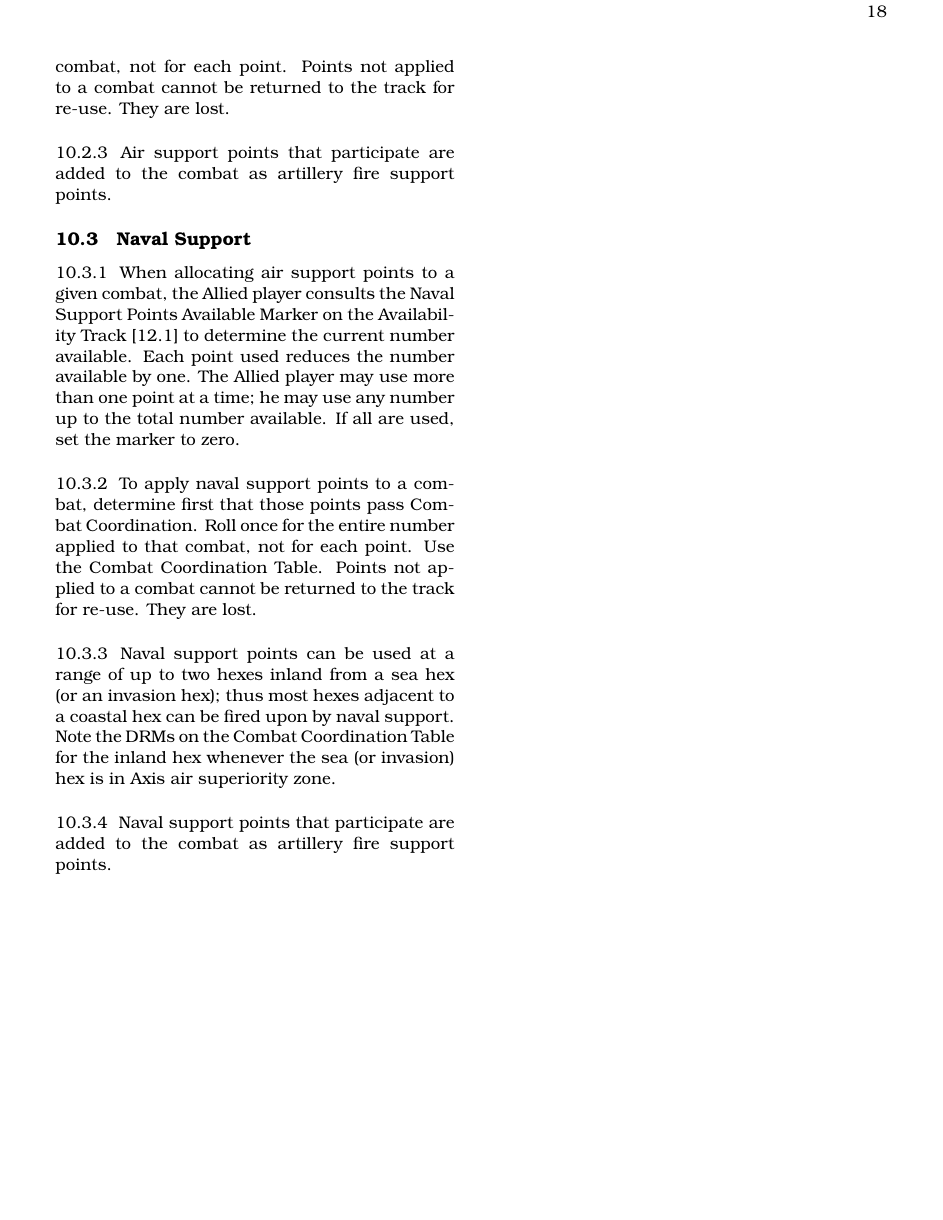
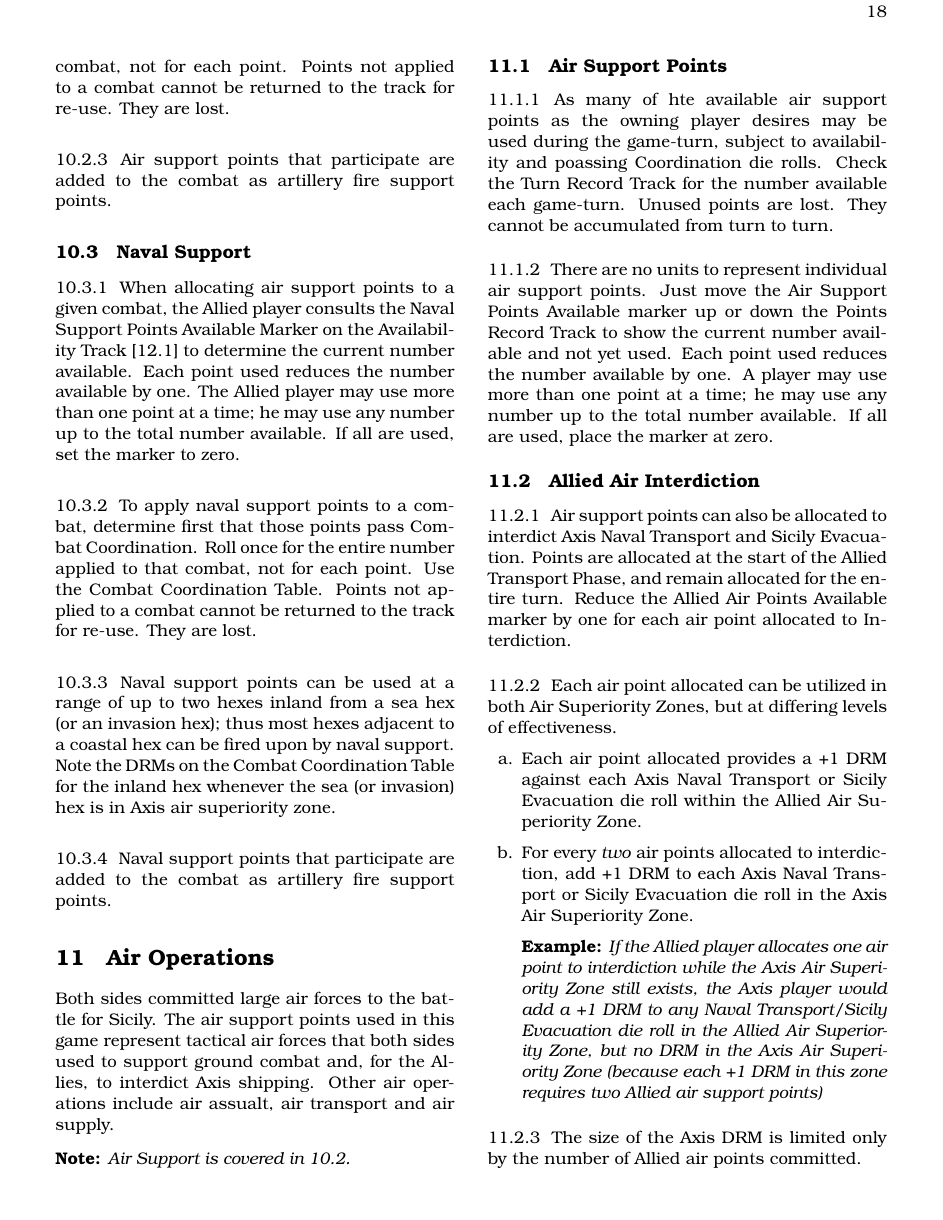
Before and after one commit to djberg96/Invasion-Sicily, a LaTeX document (main.tex, which reads air_operations.tex): page 18 of 18 before the commit and page 18 of 19 after it. Compiled offline with pdfLaTeX.

Commit message:
Added air operations.

```diff
--- /dev/null
+++ b/air_operations.tex
@@ -0,0 +1,31 @@
+\section{Air Operations}
+
+Both sides committed large air forces to the battle for Sicily. The air support points used in this game represent tactical air forces that both sides used to support ground combat and, for the Allies, to interdict Axis shipping. Other air operations include air assualt, air transport and air supply.
+
+\textbf{Note:} \textit{Air Support is covered in 10.2.}
+
+\subsection{Air Support Points}
+
+\subsubsection{}
+As many of hte available air support points as the owning player desires may be used during the game-turn, subject to availability and poassing Coordination die rolls. Check the Turn Record Track for the number available each game-turn. Unused points are lost. They cannot be accumulated from turn to turn.
+
+\subsubsection{}
+There are no units to represent individual air support points. Just move the Air Support Points Available marker up or down the Points Record Track to show the current number available and not yet used. Each point used reduces the number available by one. A player may use more than one point at a time; he may use any number up to the total number available. If all are used, place the marker at zero.
+
+\subsection{Allied Air Interdiction}
+
+\subsubsection{}
+Air support points can also be allocated to interdict Axis Naval Transport and Sicily Evacuation. Points are allocated at the start of the Allied Transport Phase, and remain allocated for the entire turn. Reduce the Allied Air Points Available marker by one for each air point allocated to Interdiction.
+
+\subsubsection{}
+Each air point allocated can be utilized in both Air Superiority Zones, but at differing levels of effectiveness.
+
+\begin{enumerate}[label=\alph*.]
+    \item Each air point allocated provides a +1 DRM against each Axis Naval Transport or Sicily Evacuation die roll within the Allied Air Superiority Zone.
+    \item For every \textit{two} air points allocated to interdiction, add +1 DRM to each Axis Naval Transport or Sicily Evacuation die roll in the Axis Air Superiority Zone.
+
+    \textbf{Example:} \textit{If the Allied player allocates one air point to interdiction while the Axis Air Superiority Zone still exists, the Axis player would add a +1 DRM to any Naval Transport/Sicily Evacuation die roll in the Allied Air Superiority Zone, but no DRM in the Axis Air Superiority Zone (because each +1 DRM in this zone requires two Allied air support points)}
+\end{enumerate}
+
+\subsubsection{}
+The size of the Axis DRM is limited only by the number of Allied air points committed.
```
Also changed, not shown: main.tex (+1 -0 lines), air_operations.tex (12 more changed lines).
